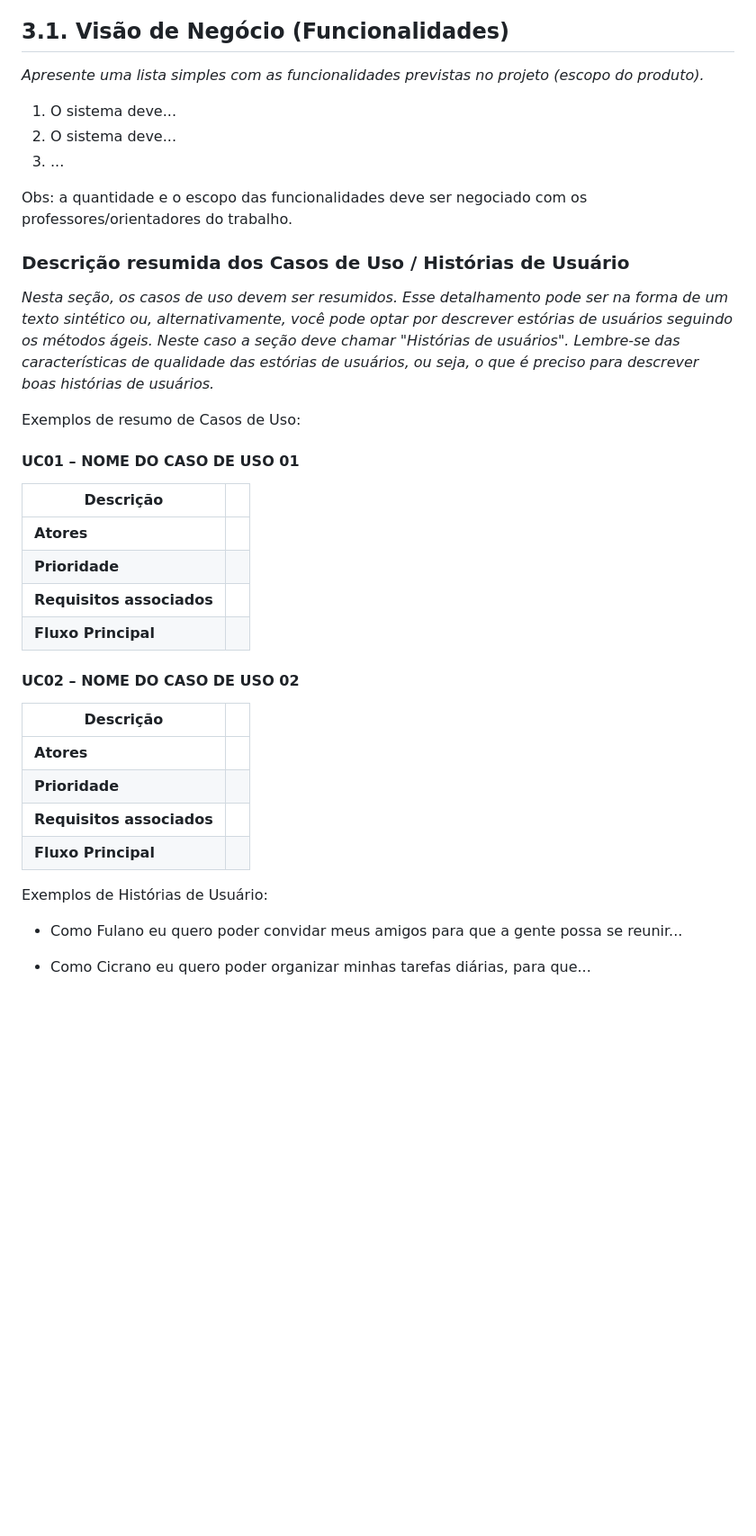
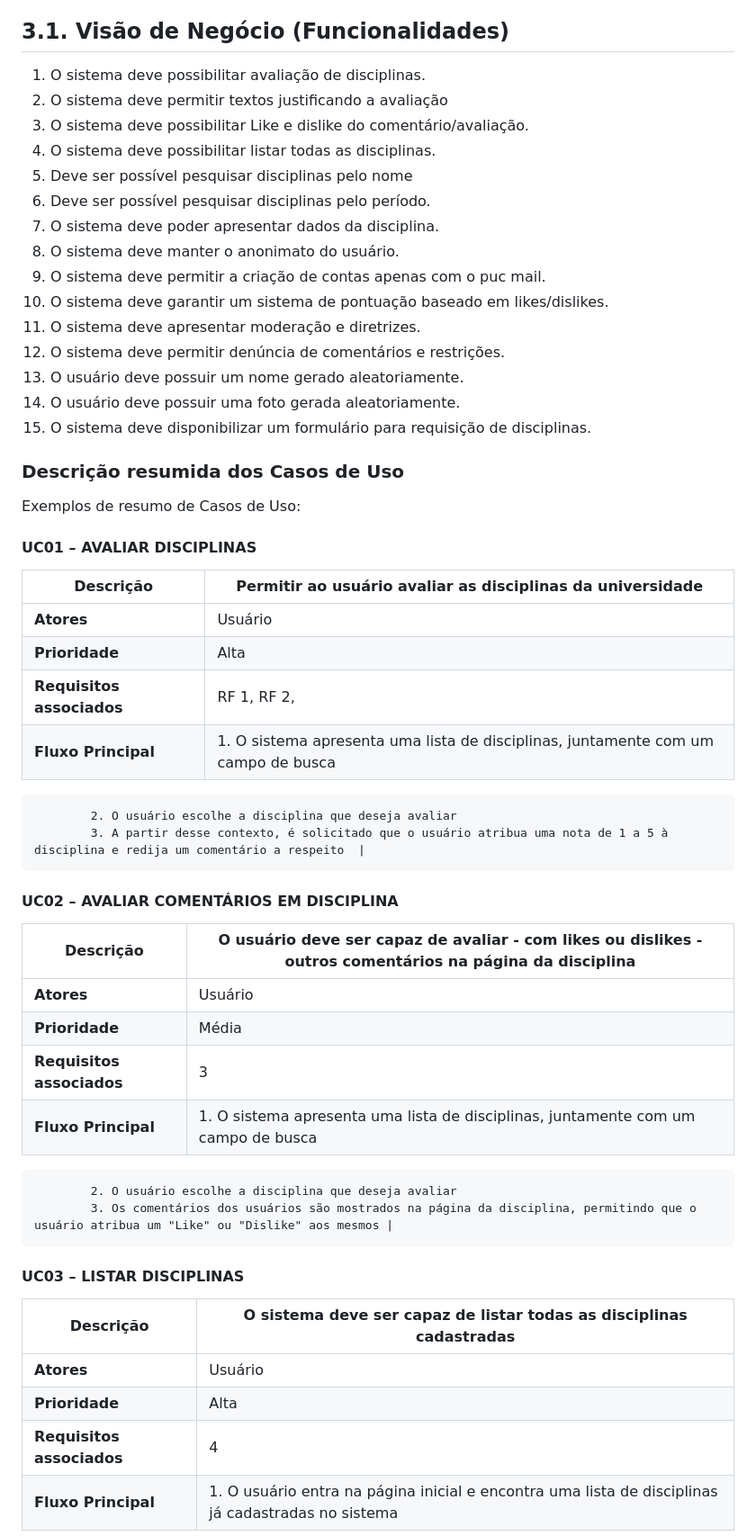
Before and after one commit to sexto-periodo/avliai-gces, a Markdown page: documentacao/documento_de_arquitetura.md, the part around one of its changes. Shown at 90% size. GitHub-like rendering; blank space fills up the shorter version.

Commit message:
doc(documento_de_arquitetura): Seção 3.1 e 3.2

```diff
--- a/documentacao/documento_de_arquitetura.md
+++ b/documentacao/documento_de_arquitetura.md
@@ -152,41 +156,56 @@ Obs: substitua esta imagem por outra, adequada ao seu projeto (cada arquitetura
 
 ## 3.1. Visão de Negócio (Funcionalidades)
 
-_Apresente uma lista simples com as funcionalidades previstas no projeto (escopo do produto)._
+1. O sistema deve possibilitar avaliação de disciplinas.
+2. O sistema deve permitir textos justificando a avaliação
+3. O sistema deve possibilitar Like e dislike do comentário/avaliação.
+4. O sistema deve possibilitar listar todas as disciplinas.
+5. Deve ser possível pesquisar disciplinas pelo nome
+6. Deve ser possível pesquisar disciplinas pelo período.
+7. O sistema deve poder apresentar dados da disciplina.
+8. O sistema deve manter o anonimato do usuário.
+9. O sistema deve permitir a criação de contas apenas com o puc mail.
+10. O sistema deve garantir um sistema de pontuação baseado em likes/dislikes.
+11. O sistema deve apresentar moderação e diretrizes.
+12. O sistema deve permitir denúncia de comentários e restrições.
+13. O usuário deve possuir um nome gerado aleatoriamente.
+14. O usuário deve possuir uma foto gerada aleatoriamente.
+15. O sistema deve disponibilizar um formulário para requisição de disciplinas.
 
-1. O sistema deve...
-2. O sistema deve...
-3. ...
 
-Obs: a quantidade e o escopo das funcionalidades deve ser negociado com os professores/orientadores do trabalho.
-
-### Descrição resumida dos Casos de Uso / Histórias de Usuário
-
-_Nesta seção, os casos de uso devem ser resumidos. Esse detalhamento pode ser na forma de um texto sintético ou, alternativamente, você pode optar por descrever estórias de usuários seguindo os métodos ágeis. Neste caso a seção deve chamar &quot;Histórias de usuários&quot;. Lembre-se das características de qualidade das estórias de usuários, ou seja, o que é preciso para descrever boas histórias de usuários._
+### Descrição resumida dos Casos de Uso
 
 Exemplos de resumo de Casos de Uso:
 
-#### UC01 – NOME DO CASO DE USO 01
+#### UC01 – AVALIAR DISCIPLINAS
 
-| **Descrição** | |
+| **Descrição** | Permitir ao usuário avaliar as disciplinas da universidade  |
 | --- | --- |
-| **Atores** | |
-| **Prioridade** | |
-| **Requisitos associados** | |
-| **Fluxo Principal** | |
+| **Atores** | Usuário |
+| **Prioridade** | Alta |
+| **Requisitos associados** | RF 1, RF 2,  |
+| **Fluxo Principal** | 1. O sistema apresenta uma lista de disciplinas, juntamente com um campo de busca
+			2. O usuário escolhe a disciplina que deseja avaliar
+			3. A partir desse contexto, é solicitado que o usuário atribua uma nota de 1 a 5 à disciplina e redija um comentário a respeito  |
 
-#### UC02 – NOME DO CASO DE USO 02
+#### UC02 – AVALIAR COMENTÁRIOS EM DISCIPLINA
 
-| **Descrição** | |
+| **Descrição** | O usuário deve ser capaz de avaliar - com likes ou dislikes - outros comentários na página da disciplina |
 | --- | --- |
-| **Atores** | |
-| **Prioridade** | |
-| **Requisitos associados** | |
-| **Fluxo Principal** | |
+| **Atores** | Usuário |
+| **Prioridade** | Média |
+| **Requisitos associados** | 3 |
+| **Fluxo Principal** | 1. O sistema apresenta uma lista de disciplinas, juntamente com um campo de busca
+			2. O usuário escolhe a disciplina que deseja avaliar
+			3. Os comentários dos usuários são mostrados na página da disciplina, permitindo que o usuário atribua um "Like" ou "Dislike" aos mesmos |
 
-Exemplos de Histórias de Usuário:
+#### UC03 – LISTAR DISCIPLINAS
 
-- Como Fulano eu quero poder convidar meus amigos para que a gente possa se reunir...
+| **Descrição** | O sistema deve ser capaz de listar todas as disciplinas cadastradas |
+| --- | --- |
+| **Atores** | Usuário |
+| **Prioridade** | Alta |
+| **Requisitos associados** | 4 |
+| **Fluxo Principal** | 1. O usuário entra na página inicial e encontra uma lista de disciplinas já cadastradas no sistema |
 
-- Como Cicrano eu quero poder organizar minhas tarefas diárias, para que...
 
```
Also changed, not shown: other parts of documentacao/documento_de_arquitetura.md (+75 -6 lines).
